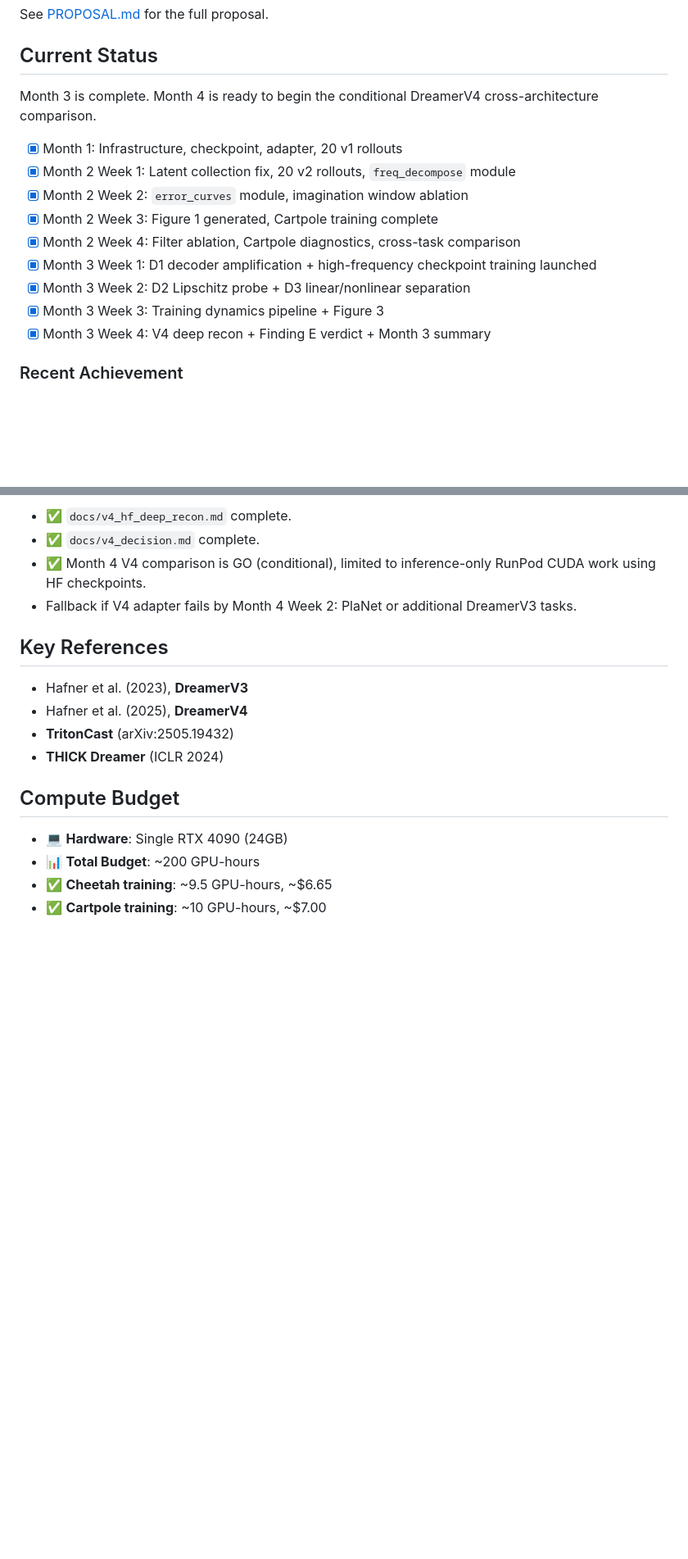
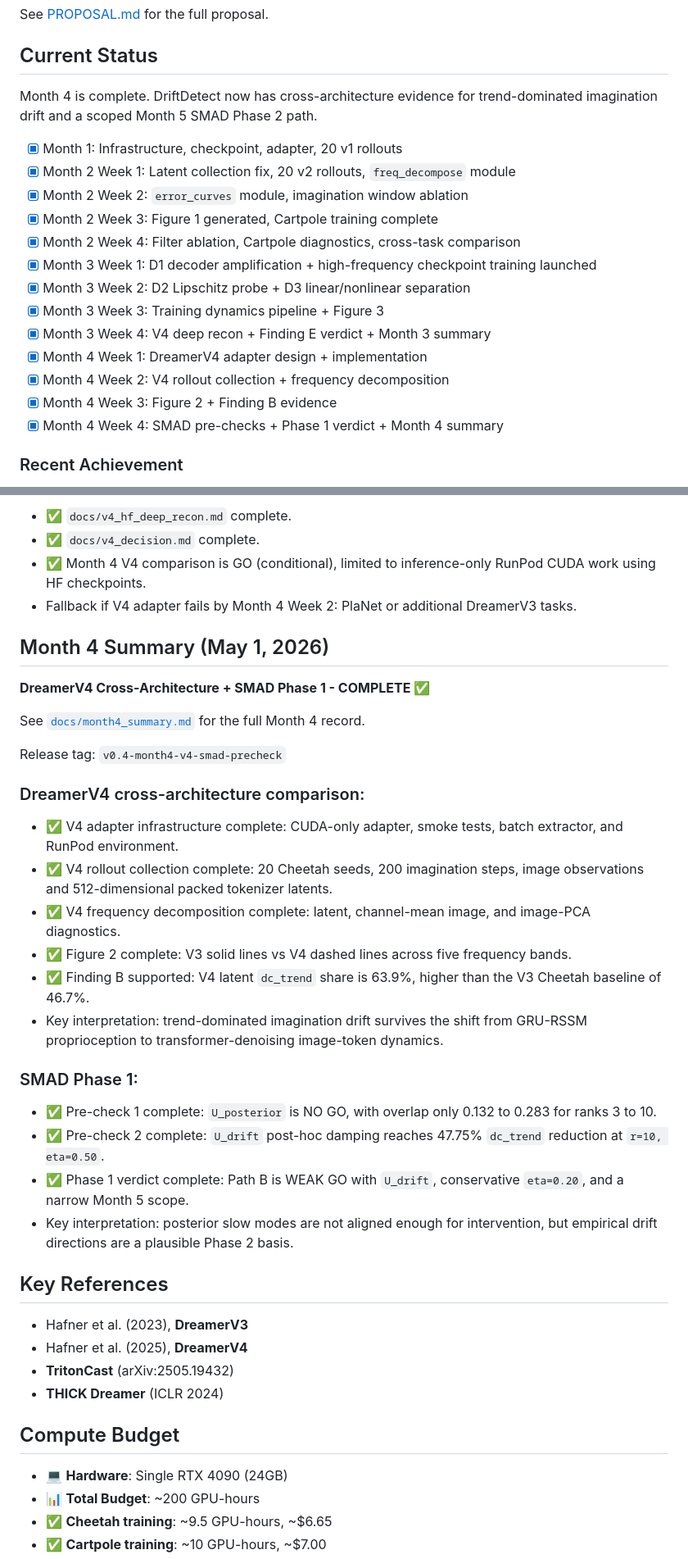
Before and after one commit to FengYe476/DriftDetect, a Markdown page: README.md, 2 parts joined by grey strips. Shown at 82% size. GitHub-like rendering; blank space fills up the shorter version.

Commit message:
docs: Month 4 complete — Finding B supported, SMAD Phase 1 verdict, v0.4 release

```diff
--- a/README.md
+++ b/README.md
@@ -21,7 +21,8 @@ See [PROPOSAL.md](./PROPOSAL.md) for the full proposal.
 
 ## Current Status
 
-Month 3 is complete. Month 4 is ready to begin the conditional DreamerV4 cross-architecture comparison.
+Month 4 is complete. DriftDetect now has cross-architecture evidence for
+trend-dominated imagination drift and a scoped Month 5 SMAD Phase 2 path.
 
 - [x] Month 1: Infrastructure, checkpoint, adapter, 20 v1 rollouts
 - [x] Month 2 Week 1: Latent collection fix, 20 v2 rollouts, `freq_decompose` module
@@ -32,6 +33,10 @@ Month 3 is complete. Month 4 is ready to begin the conditional DreamerV4 cross-a
 - [x] Month 3 Week 2: D2 Lipschitz probe + D3 linear/nonlinear separation
 - [x] Month 3 Week 3: Training dynamics pipeline + Figure 3
 - [x] Month 3 Week 4: V4 deep recon + Finding E verdict + Month 3 summary
+- [x] Month 4 Week 1: DreamerV4 adapter design + implementation
+- [x] Month 4 Week 2: V4 rollout collection + frequency decomposition
+- [x] Month 4 Week 3: Figure 2 + Finding B evidence
+- [x] Month 4 Week 4: SMAD pre-checks + Phase 1 verdict + Month 4 summary
 
 ### Recent Achievement
 
@@ -246,6 +260,28 @@ Release tag: `v0.3-month3-dynamics-decoder`
 - ✅ Month 4 V4 comparison is GO (conditional), limited to inference-only RunPod CUDA work using HF checkpoints.
 - Fallback if V4 adapter fails by Month 4 Week 2: PlaNet or additional DreamerV3 tasks.
 
+## Month 4 Summary (May 1, 2026)
+
+**DreamerV4 Cross-Architecture + SMAD Phase 1 - COMPLETE ✅**
+
+See [`docs/month4_summary.md`](./docs/month4_summary.md) for the full Month 4 record.
+
+Release tag: `v0.4-month4-v4-smad-precheck`
+
+### DreamerV4 cross-architecture comparison:
+- ✅ V4 adapter infrastructure complete: CUDA-only adapter, smoke tests, batch extractor, and RunPod environment.
+- ✅ V4 rollout collection complete: 20 Cheetah seeds, 200 imagination steps, image observations and 512-dimensional packed tokenizer latents.
+- ✅ V4 frequency decomposition complete: latent, channel-mean image, and image-PCA diagnostics.
+- ✅ Figure 2 complete: V3 solid lines vs V4 dashed lines across five frequency bands.
+- ✅ Finding B supported: V4 latent `dc_trend` share is 63.9%, higher than the V3 Cheetah baseline of 46.7%.
+- Key interpretation: trend-dominated imagination drift survives the shift from GRU-RSSM proprioception to transformer-denoising image-token dynamics.
+
+### SMAD Phase 1:
+- ✅ Pre-check 1 complete: `U_posterior` is NO GO, with overlap only 0.132 to 0.283 for ranks 3 to 10.
+- ✅ Pre-check 2 complete: `U_drift` post-hoc damping reaches 47.75% `dc_trend` reduction at `r=10, eta=0.50`.
+- ✅ Phase 1 verdict complete: Path B is WEAK GO with `U_drift`, conservative `eta=0.20`, and a narrow Month 5 scope.
+- Key interpretation: posterior slow modes are not aligned enough for intervention, but empirical drift directions are a plausible Phase 2 basis.
+
 ## Key References
 
 - Hafner et al. (2023), **DreamerV3**
```
Also changed, not shown: other parts of README.md (+19 -9 lines), docs/finding_b_evidence.md (added, +200 -0 lines), docs/month4_summary.md (added, +278 -0 lines).
